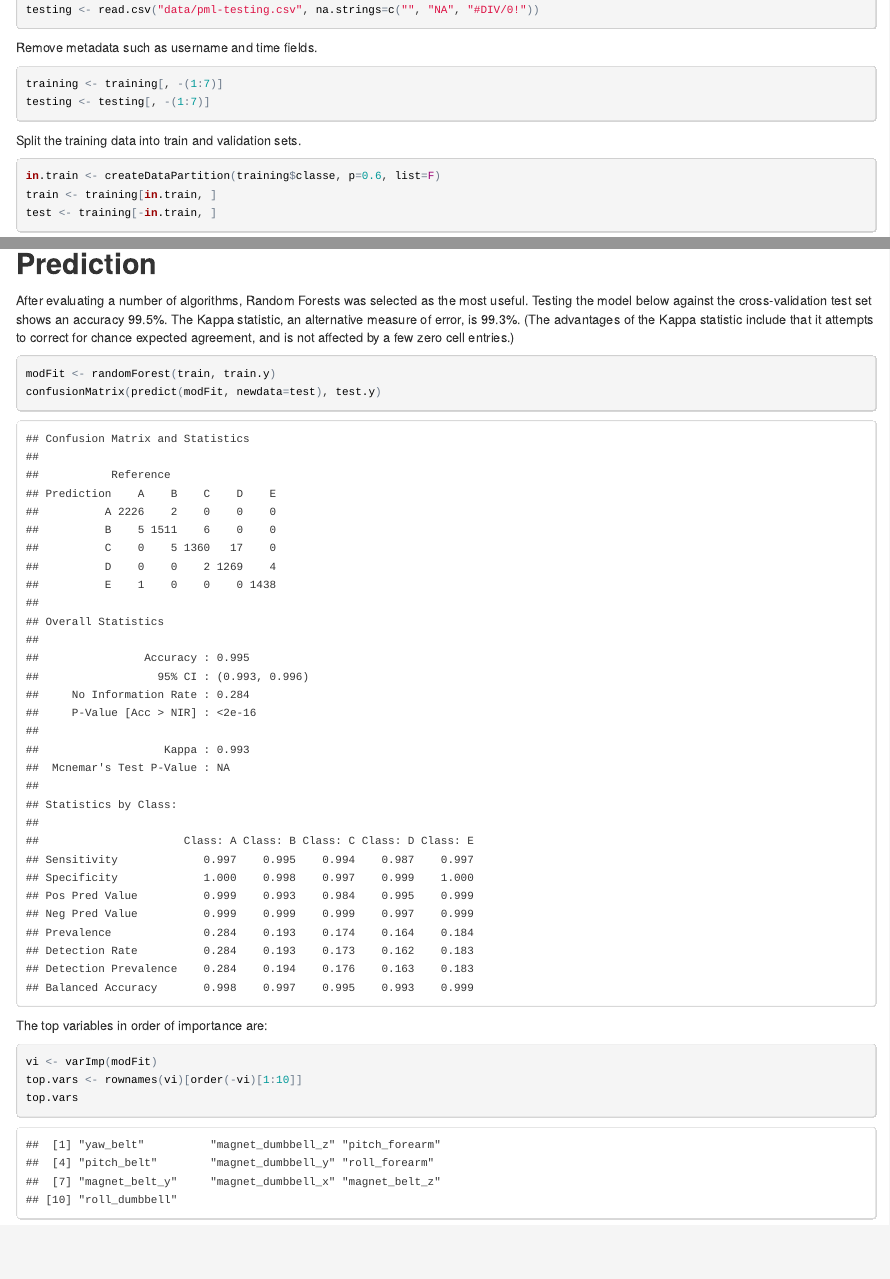
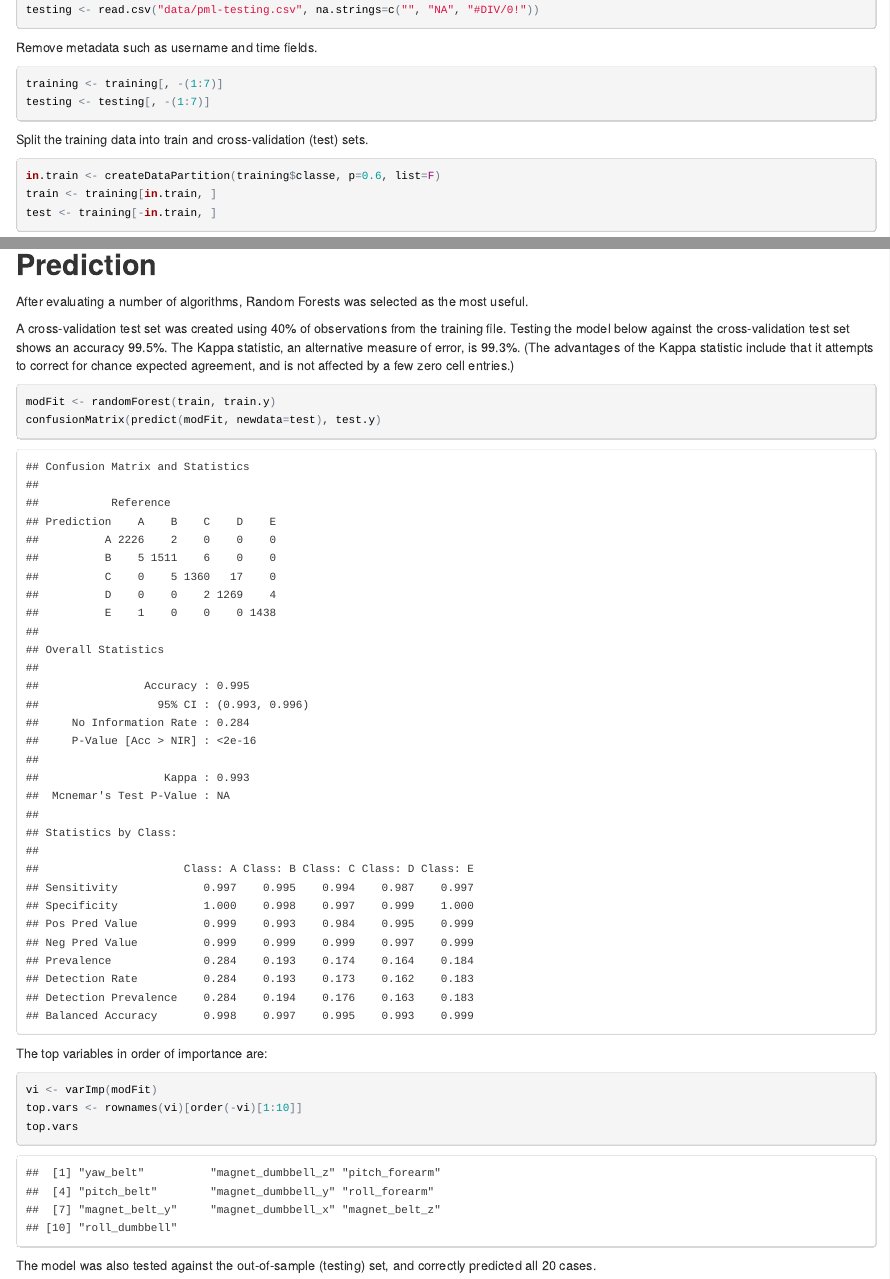
Before and after one commit to markmo/exercise-predict, an R Markdown document (report.Rmd): the page in a window 1100 px wide, from 880 px down before the commit and from 700 px down after it, so that both start at the same text, and a second part further down, joined at a grey line. The pictures show the output file report.html that the author committed with the source, opened offline.

Commit message:
update report with out-of-sample test results

````diff
--- a/report.Rmd
+++ b/report.Rmd
@@ -49,7 +49,7 @@ training <- training[, -(1:7)]
 testing <- testing[, -(1:7)]
 ```
 
-Split the training data into train and validation sets.
+Split the training data into train and cross-validation (test) sets.
 
 ```{r}
 in.train <- createDataPartition(training$classe, p=0.6, list=F)
@@ -105,7 +105,9 @@ featurePlot(x=train[, grep("forearm$", names(train))], y=train.y, plot="pairs")
 
 ## Prediction
 
-After evaluating a number of algorithms, Random Forests was selected as the most useful. Testing the model below against the cross-validation test set shows an accuracy 99.5%. The Kappa statistic, an alternative measure of error, is 99.3%. (The advantages of the Kappa statistic include that it attempts to correct for chance expected agreement, and is not affected by a few zero cell entries.)
+After evaluating a number of algorithms, Random Forests was selected as the most useful.
+
+A cross-validation test set was created using 40% of observations from the training file. Testing the model below against the cross-validation test set shows an accuracy 99.5%. The Kappa statistic, an alternative measure of error, is 99.3%. (The advantages of the Kappa statistic include that it attempts to correct for chance expected agreement, and is not affected by a few zero cell entries.)
 
 ```{r}
 modFit <- randomForest(train, train.y)
@@ -119,3 +121,5 @@ vi <- varImp(modFit)
 top.vars <- rownames(vi)[order(-vi)[1:10]]
 top.vars
 ```
+
+The model was also tested against the out-of-sample (testing) set, and correctly predicted all 20 cases.
````
Also changed, not shown: report.html, report.Rmd (2 more changed lines), 1 other file.
